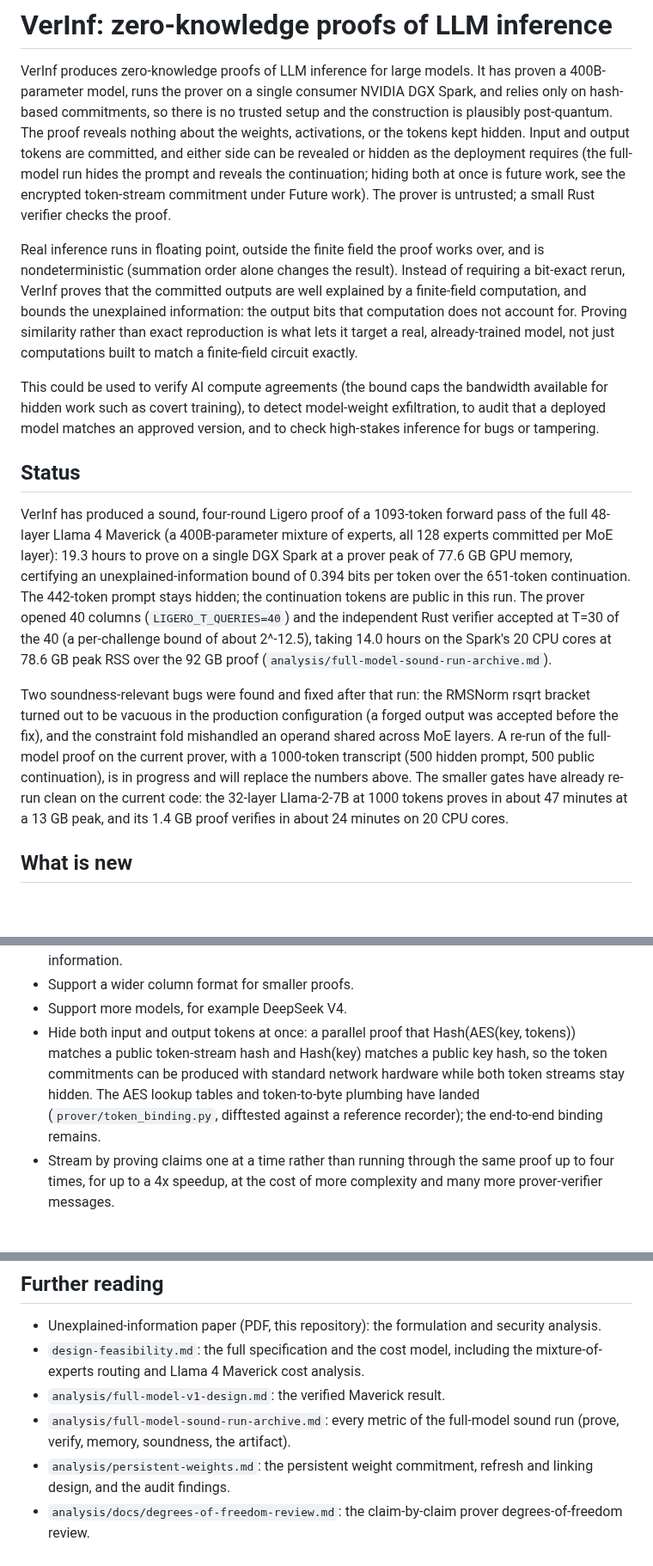
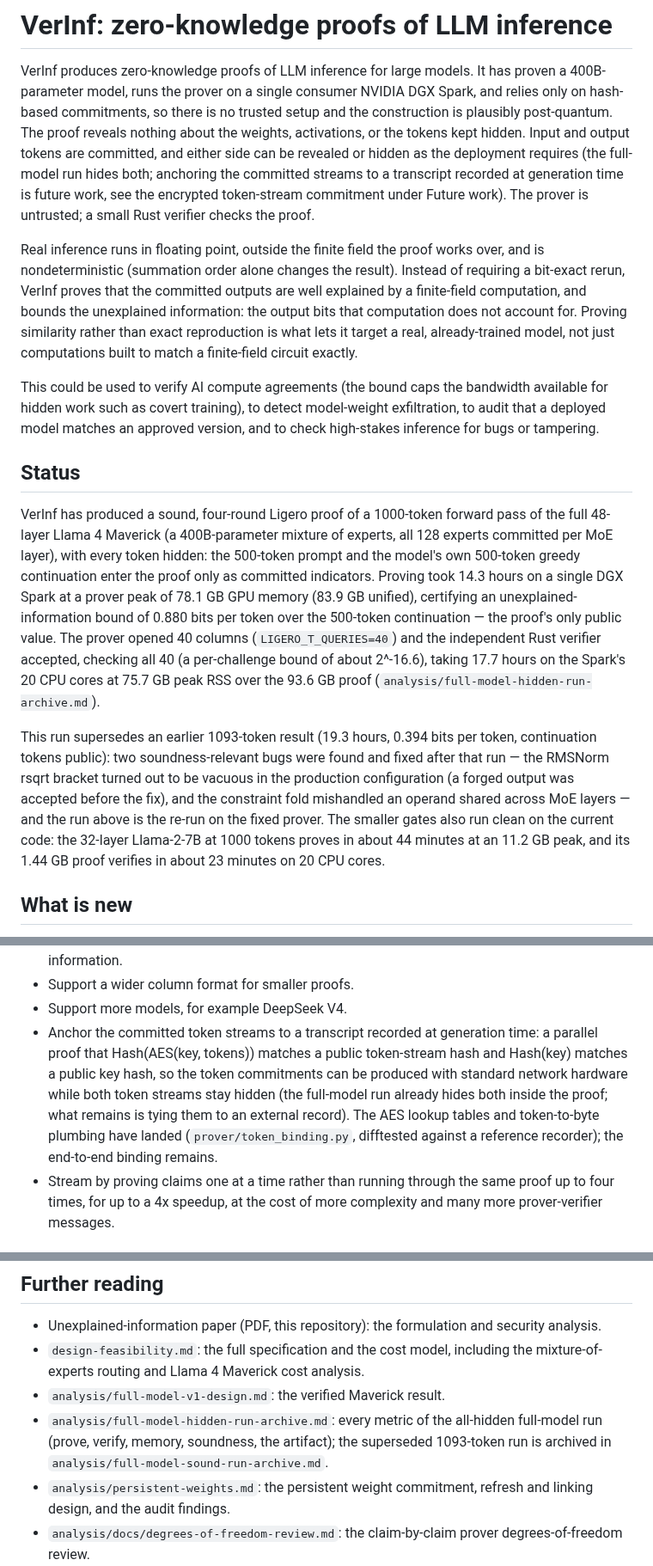
Before and after one commit to JamesPetrie/VerInf, a Markdown page: README.md, 3 parts joined by grey strips. Shown at 86% size. GitHub-like rendering; blank space fills up the shorter version.

Commit message:
README: update Status to the completed all-hidden 1000-token run
The 1000-token re-run finished 2026-07-09 and supersedes the 1093-token
headline: prove 14.3h at 78.1 GB GPU peak, U=0.880 bits/token over the
500-token continuation with all 1000 tokens hidden, verify 17.7h at 20
threads with all 40 opened columns checked (2^-16.6), 93.6 GB proof.
Caveats and archive pointers re-pointed at the new run; the intro and
the token-binding future-work bullet now say both streams are hidden
in-proof and only the external anchoring remains. 7B gate figures set
to the measured 2026-07-07 sound re-run (44 min / 11.2 GB / 1.44 GB /
23 min at 20 threads).

Co-Authored-By: Claude Fable 5 <noreply@anthropic.com>

```diff
--- a/README.md
+++ b/README.md
@@ -6,9 +6,9 @@ and relies only on hash-based commitments, so there is no trusted setup and the
 construction is plausibly post-quantum. The proof reveals nothing about the weights,
 activations, or the tokens kept hidden. Input and output tokens are committed, and
 either side can be revealed or hidden as the deployment requires (the full-model run
-hides the prompt and reveals the continuation; hiding both at once is future work, see
-the encrypted token-stream commitment under Future work). The prover is untrusted; a
-small Rust verifier checks the proof.
+hides both; anchoring the committed streams to a transcript recorded at generation
+time is future work, see the encrypted token-stream commitment under Future work).
+The prover is untrusted; a small Rust verifier checks the proof.
 
 Real inference runs in floating point, outside the finite field the proof works over,
 and is nondeterministic (summation order alone changes the result). Instead of
@@ -25,25 +25,26 @@ high-stakes inference for bugs or tampering.
 
 ## Status
 
-VerInf has produced a sound, four-round Ligero proof of a 1093-token forward pass of
+VerInf has produced a sound, four-round Ligero proof of a 1000-token forward pass of
 the full 48-layer Llama 4 Maverick (a 400B-parameter mixture of experts, all 128
-experts committed per MoE layer): 19.3 hours to prove on a single DGX Spark at a
-prover peak of 77.6 GB GPU memory, certifying an unexplained-information bound of
-0.394 bits per token over the 651-token continuation. The 442-token prompt stays
-hidden; the continuation tokens are public in this run. The prover opened 40 columns
-(`LIGERO_T_QUERIES=40`) and the independent Rust verifier accepted at T=30 of the 40
-(a per-challenge bound of about 2^-12.5), taking 14.0 hours on the Spark's 20 CPU
-cores at 78.6 GB peak RSS over the 92 GB proof
-(`analysis/full-model-sound-run-archive.md`).
+experts committed per MoE layer), with every token hidden: the 500-token prompt and
+the model's own 500-token greedy continuation enter the proof only as committed
+indicators. Proving took 14.3 hours on a single DGX Spark at a prover peak of 78.1 GB
+GPU memory (83.9 GB unified), certifying an unexplained-information bound of 0.880
+bits per token over the 500-token continuation — the proof's only public value. The
+prover opened 40 columns (`LIGERO_T_QUERIES=40`) and the independent Rust verifier
+accepted, checking all 40 (a per-challenge bound of about 2^-16.6), taking 17.7 hours
+on the Spark's 20 CPU cores at 75.7 GB peak RSS over the 93.6 GB proof
+(`analysis/full-model-hidden-run-archive.md`).
 
-Two soundness-relevant bugs were found and fixed after that run: the RMSNorm rsqrt
-bracket turned out to be vacuous in the production configuration (a forged output was
-accepted before the fix), and the constraint fold mishandled an operand shared across
-MoE layers. A re-run of the full-model proof on the current prover, with a 1000-token
-transcript (500 hidden prompt, 500 public continuation), is in progress and will
-replace the numbers above. The smaller gates have already re-run clean on the current
-code: the 32-layer Llama-2-7B at 1000 tokens proves in about 47 minutes at a 13 GB
-peak, and its 1.4 GB proof verifies in about 24 minutes on 20 CPU cores.
+This run supersedes an earlier 1093-token result (19.3 hours, 0.394 bits per token,
+continuation tokens public): two soundness-relevant bugs were found and fixed after
+that run — the RMSNorm rsqrt bracket turned out to be vacuous in the production
+configuration (a forged output was accepted before the fix), and the constraint fold
+mishandled an operand shared across MoE layers — and the run above is the re-run on
+the fixed prover. The smaller gates also run clean on the current code: the 32-layer
+Llama-2-7B at 1000 tokens proves in about 44 minutes at an 11.2 GB peak, and its
+1.44 GB proof verifies in about 23 minutes on 20 CPU cores.
 
 ## What is new
 
@@ -252,12 +252,14 @@ larger models and longer contexts within a fixed time budget.
   information.
 - Support a wider column format for smaller proofs.
 - Support more models, for example DeepSeek V4.
-- Hide both input and output tokens at once: a parallel proof that
-  Hash(AES(key, tokens)) matches a public token-stream hash and Hash(key) matches a
-  public key hash, so the token commitments can be produced with standard network
-  hardware while both token streams stay hidden. The AES lookup tables and
-  token-to-byte plumbing have landed (`prover/token_binding.py`, difftested against a
-  reference recorder); the end-to-end binding remains.
+- Anchor the committed token streams to a transcript recorded at generation time:
+  a parallel proof that Hash(AES(key, tokens)) matches a public token-stream hash and
+  Hash(key) matches a public key hash, so the token commitments can be produced with
+  standard network hardware while both token streams stay hidden (the full-model run
+  already hides both inside the proof; what remains is tying them to an external
+  record). The AES lookup tables and token-to-byte plumbing have landed
+  (`prover/token_binding.py`, difftested against a reference recorder); the
+  end-to-end binding remains.
 - Stream by proving claims one at a time rather than running through the same proof up
   to four times, for up to a 4x speedup, at the cost of more complexity and many more
   prover-verifier messages.
@@ -363,8 +365,9 @@ enter the public claims, only U is revealed.
 - `design-feasibility.md`: the full specification and the cost model, including the
   mixture-of-experts routing and Llama 4 Maverick cost analysis.
 - `analysis/full-model-v1-design.md`: the verified Maverick result.
-- `analysis/full-model-sound-run-archive.md`: every metric of the full-model sound run
-  (prove, verify, memory, soundness, the artifact).
+- `analysis/full-model-hidden-run-archive.md`: every metric of the all-hidden
+  full-model run (prove, verify, memory, soundness, the artifact); the superseded
+  1093-token run is archived in `analysis/full-model-sound-run-archive.md`.
 - `analysis/persistent-weights.md`: the persistent weight commitment, refresh and
   linking design, and the audit findings.
 - `analysis/docs/degrees-of-freedom-review.md`: the claim-by-claim prover
```
Also changed, not shown: other parts of README.md (+13 -14 lines).
